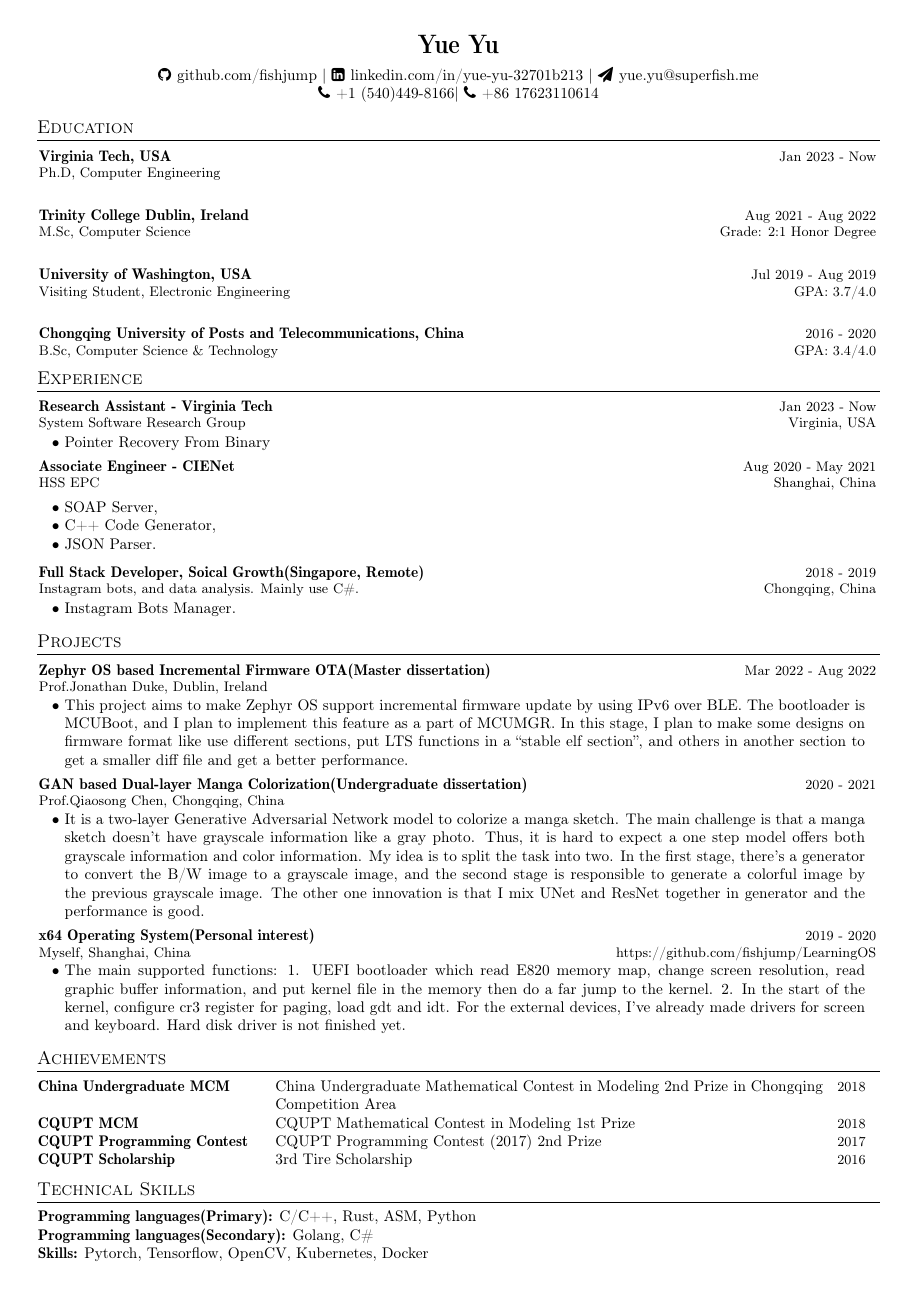
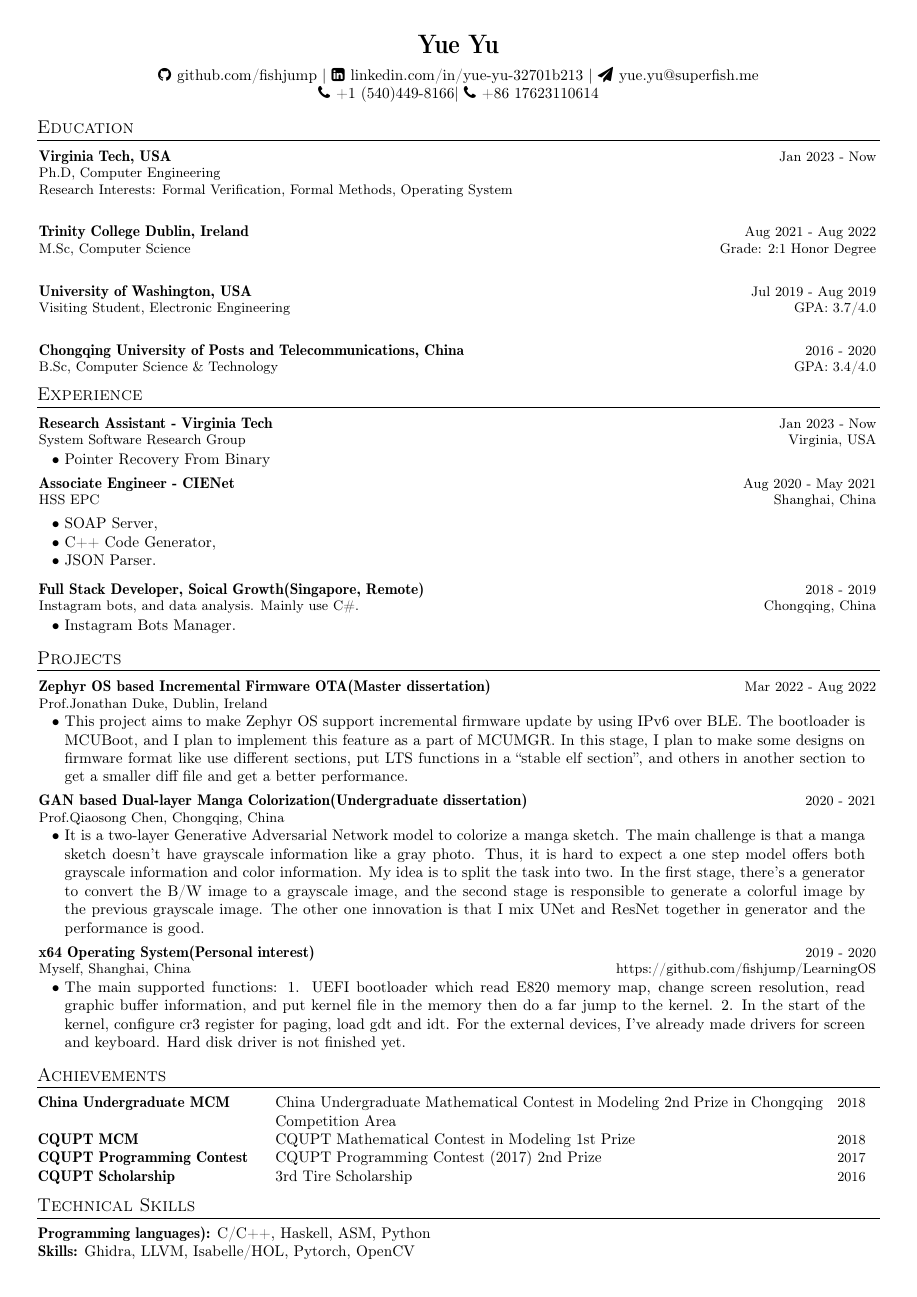
Before and after one commit to fishjump/resume, a LaTeX CV (resume.tex): the whole page. Compiled offline with pdfLaTeX.

Commit message:
update: resume.tex

```diff
--- a/resume.tex
+++ b/resume.tex
@@ -77,6 +77,16 @@
     \vspace{-3.2mm}
 }
 
+\newcommand{\resumeEdus}[5]{
+\vspace{0mm}\item[]
+    \begin{tabular*}{\textwidth}[t]{l@{\extracolsep{\fill}}r}
+        \hspace{-4.3mm} \small\textbf{#1} & \footnotesize{#3}\vspace{-1mm} \\
+        \hspace{-4.3mm} \footnotesize{#2} & \footnotesize{#4}\vspace{-1mm} \\
+        \hspace{-4.3mm} \footnotesize{#5}
+    \end{tabular*}
+    \vspace{-3.2mm}
+}
+
 \newcommand{\resumeAchieve}[3]
 {
 \hspace{-3.1mm}\textbf{ #1} & {#2} & \hspace{3mm}\footnotesize{#3}
@@ -135,11 +145,12 @@
 \section{Education}
 
 \resumeSubHeadingListStart
-\resumeEdu
+\resumeEdus
 {Virginia Tech, USA}
 {Ph.D, Computer Engineering}
 {Jan 2023 - Now} %Event Dates
 {} %Website
+{Research Interests: Formal Verification, Formal Methods, Operating System}
 \resumeSubHeadingListEnd
 
 \resumeSubHeadingListStart
@@ -271,9 +282,8 @@
 
 \small{\begin{tabular*}{\textwidth}[t]{p{\textwidth}}
 
-\hspace{-3.1mm}{\textbf{ Programming languages(Primary):} C/C++, Rust, ASM, Python} \\
-\hspace{-3.1mm}{\textbf{ Programming languages(Secondary):} Golang, C\#} \\
-\hspace{-3.1mm}{\textbf{ Skills:} Pytorch, Tensorflow, OpenCV, Kubernetes, Docker}
+\hspace{-3.1mm}{\textbf{ Programming languages):} C/C++, Haskell, ASM, Python} \\
+\hspace{-3.1mm}{\textbf{ Skills:} Ghidra, LLVM, Isabelle/HOL, Pytorch, OpenCV}
 \end{tabular*}}
 
 %-------------------------------------------
```
